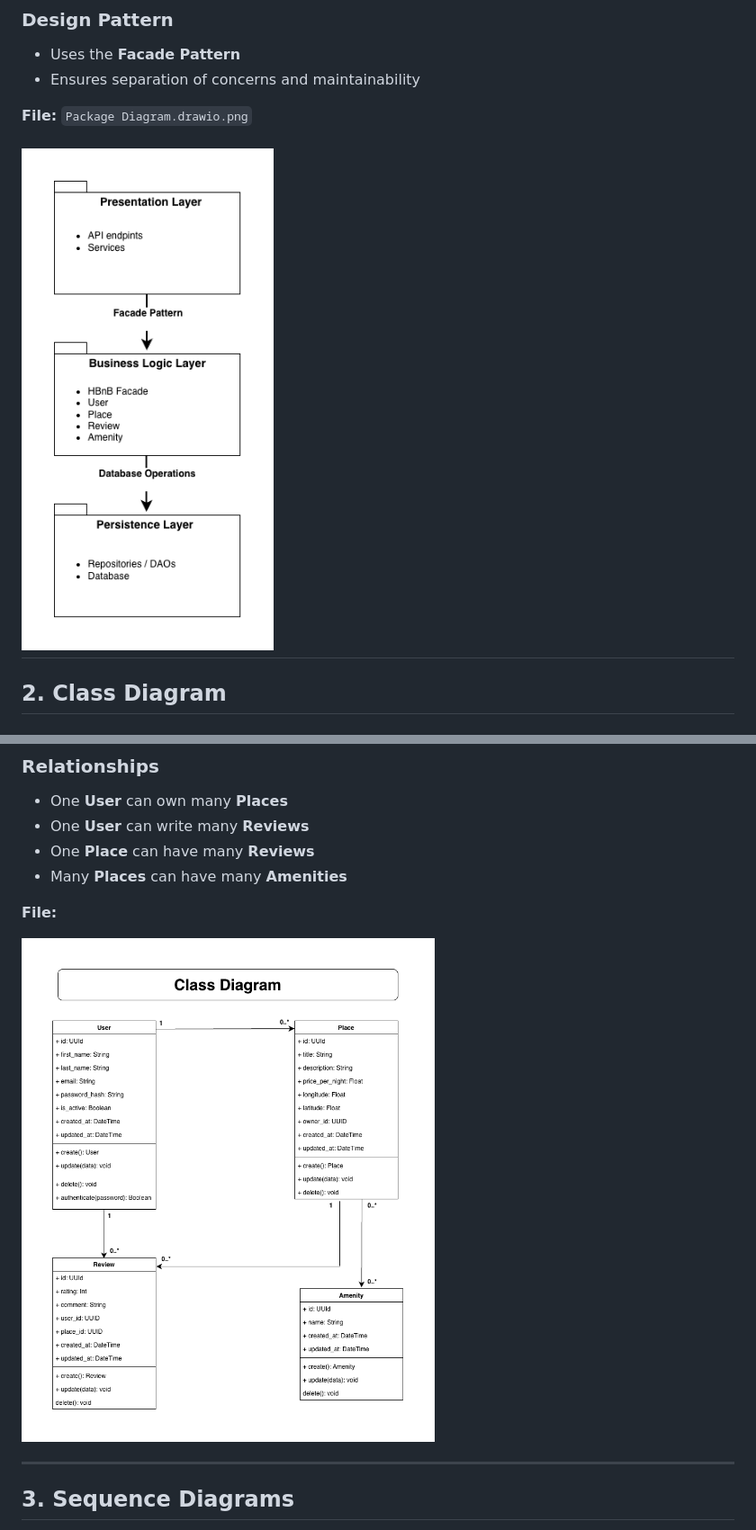
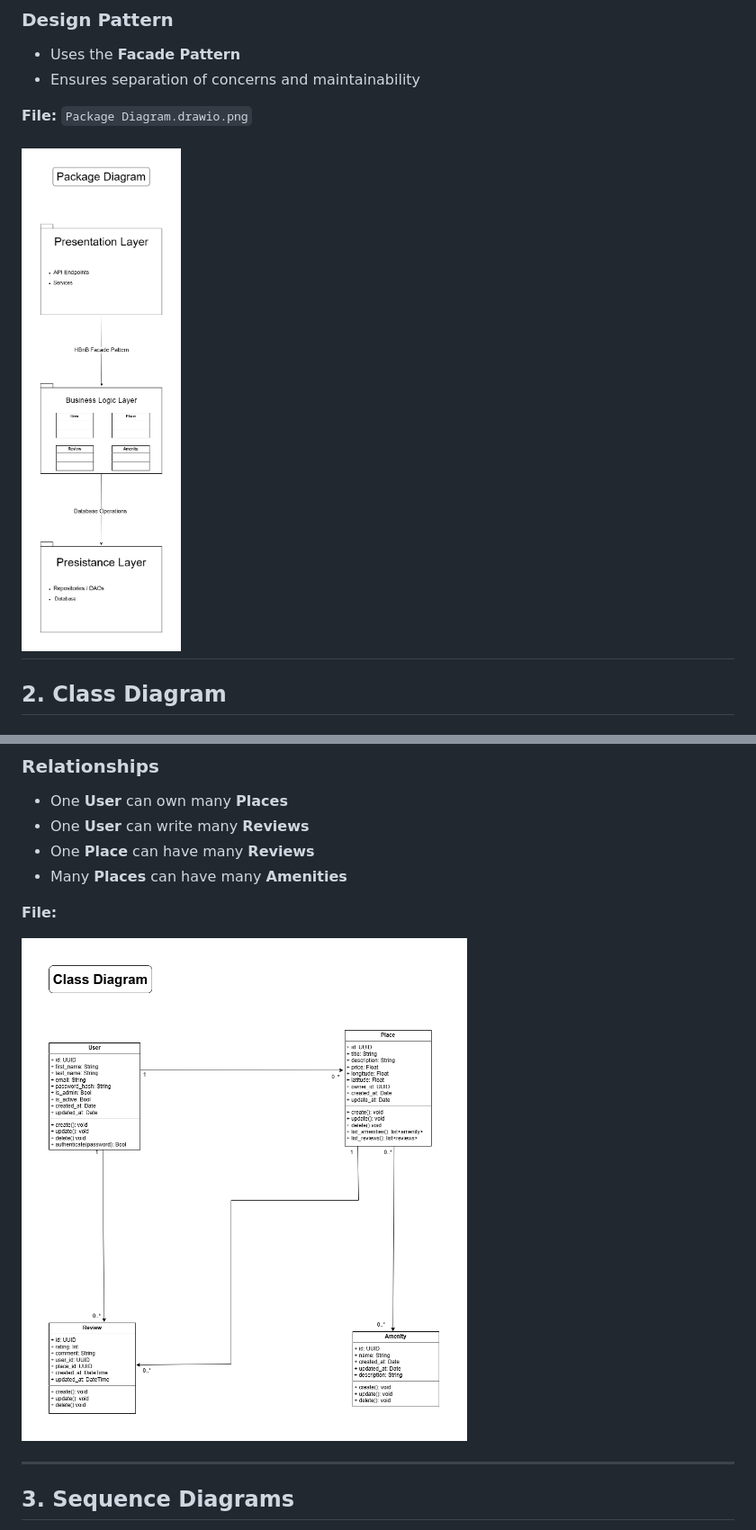
Before and after one commit to laradreamer79/holbertonschool-hbnb, a Markdown page: README.md, 2 parts joined by grey strips. Shown at 90% size. Drawn GitHub-style.

Commit message:
updating diagram pictures in README.md file

```diff
--- a/README.md
+++ b/README.md
@@ -46,7 +46,7 @@ and how responsibilities are separated.
 
 **File:** `Package Diagram.drawio.png`
 
-![Package Diagram](https://github.com/laradreamer79/holbertonschool-hbnb/blob/main/part1/Package%20Diagram.drawio%20.png)
+![Package Diagram](https://github.com/laradreamer79/holbertonschool-hbnb/blob/main/part1/package%20diagram.png)
 ---
 ## 2. Class Diagram
 
@@ -74,7 +74,7 @@ It shows entities, their attributes, methods, and relationships.
 
 **File:**
 
-![Class Diagram](https://github.com/laradreamer79/holbertonschool-hbnb/blob/main/part1/Class%20Diagram.drawio%20(3).png)
+![Class Diagram](https://github.com/laradreamer79/holbertonschool-hbnb/blob/main/part1/class%20diagram%20updated.png)
 
 
 ---
```
Also changed, not shown: other parts of README.md (+4 -5 lines).
